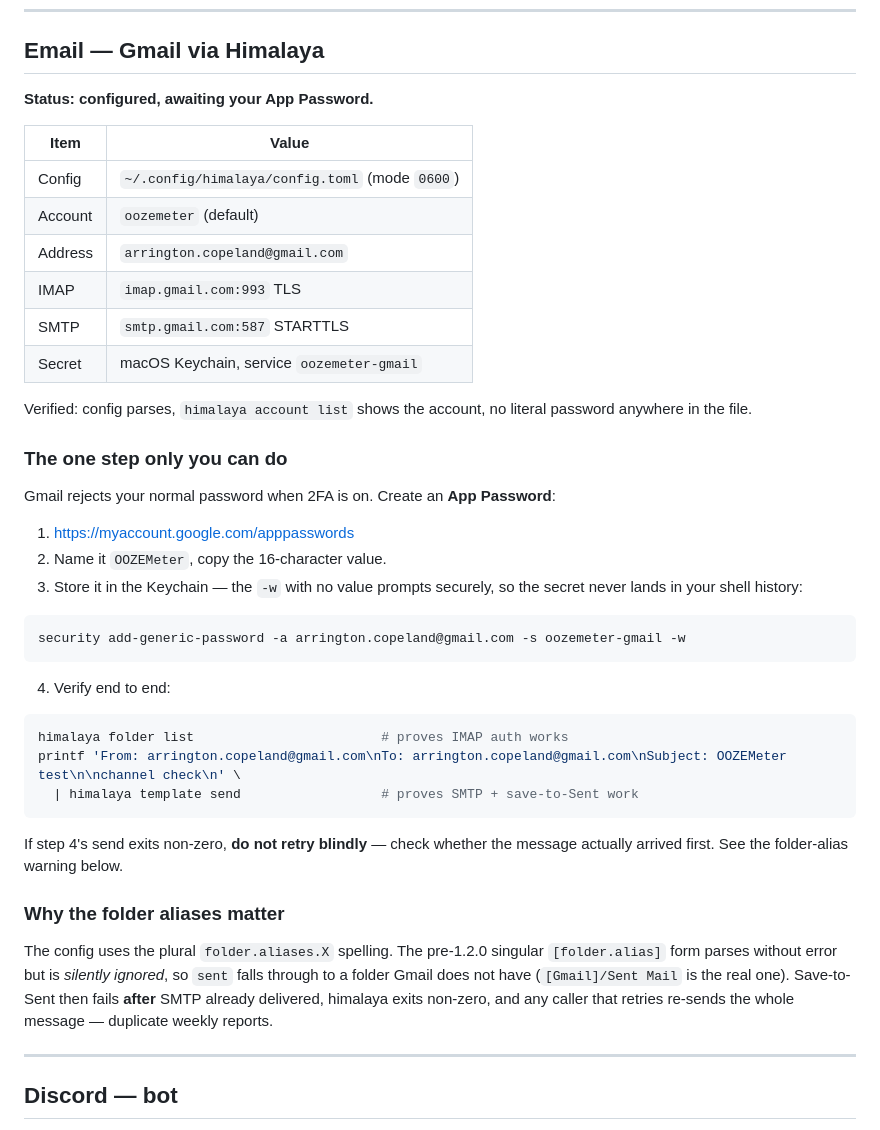
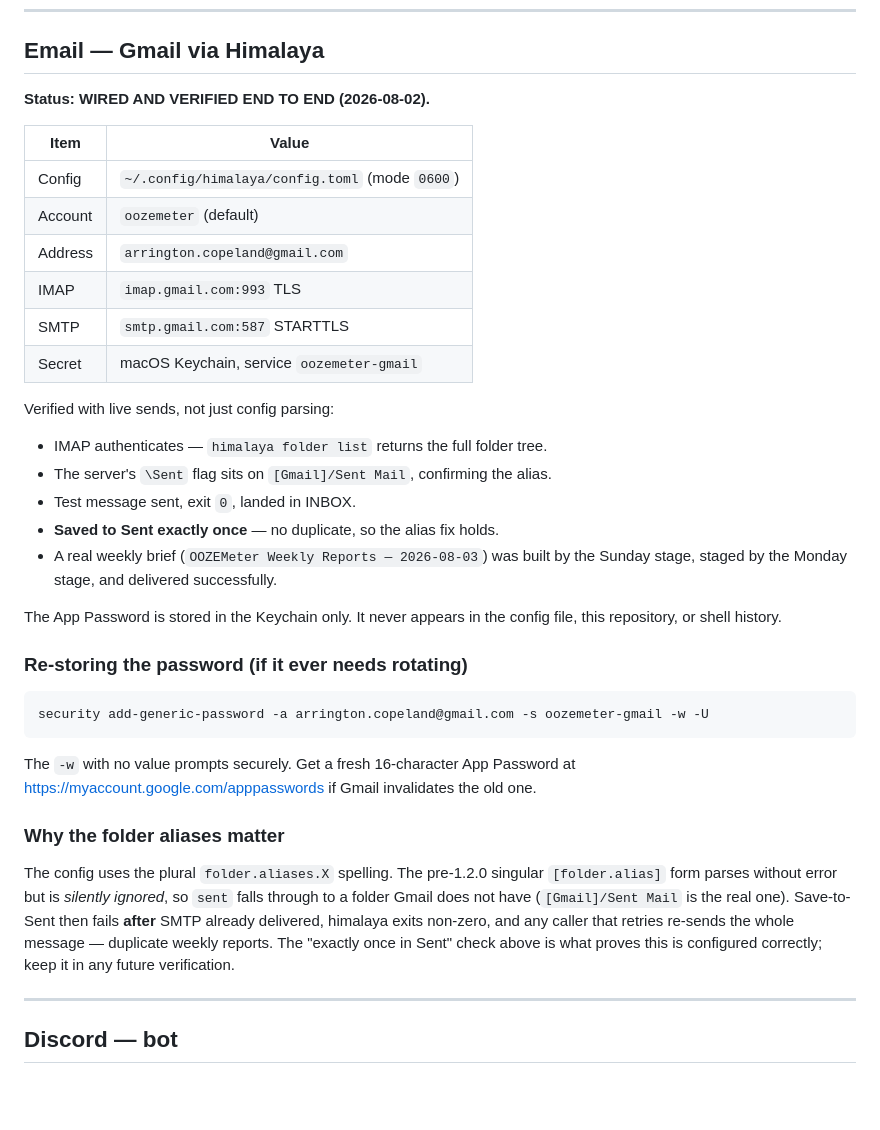
Before and after one commit to ArringtonC/oozemeter, a Markdown page: research/WEEKLY-CHANNELS.md, the part around the change. Rendered like a GitHub page; blank space fills up the shorter version.

Commit message:
docs: record verified email channel

````diff
--- a/research/WEEKLY-CHANNELS.md
+++ b/research/WEEKLY-CHANNELS.md
@@ -7,7 +7,7 @@ and **email** (full reports). This file tracks what is wired and what is not.
 
 ## Email — Gmail via Himalaya
 
-**Status: configured, awaiting your App Password.**
+**Status: WIRED AND VERIFIED END TO END (2026-08-02).**
 
 | Item | Value |
 |---|---|
@@ -18,32 +18,26 @@ and **email** (full reports). This file tracks what is wired and what is not.
 | SMTP | `smtp.gmail.com:587` STARTTLS |
 | Secret | macOS Keychain, service `oozemeter-gmail` |
 
-Verified: config parses, `himalaya account list` shows the account, no literal
-password anywhere in the file.
+Verified with live sends, not just config parsing:
 
-### The one step only you can do
+- IMAP authenticates — `himalaya folder list` returns the full folder tree.
+- The server's `\Sent` flag sits on `[Gmail]/Sent Mail`, confirming the alias.
+- Test message sent, exit `0`, landed in INBOX.
+- **Saved to Sent exactly once** — no duplicate, so the alias fix holds.
+- A real weekly brief (`OOZEMeter Weekly Reports — 2026-08-03`) was built by
+  the Sunday stage, staged by the Monday stage, and delivered successfully.
 
-Gmail rejects your normal password when 2FA is on. Create an **App Password**:
+The App Password is stored in the Keychain only. It never appears in the config
+file, this repository, or shell history.
 
-1. <https://myaccount.google.com/apppasswords>
-2. Name it `OOZEMeter`, copy the 16-character value.
-3. Store it in the Keychain — the `-w` with no value prompts securely, so the
-   secret never lands in your shell history:
+### Re-storing the password (if it ever needs rotating)
 
 ```bash
-security add-generic-password -a arrington.copeland@gmail.com -s oozemeter-gmail -w
+security add-generic-password -a arrington.copeland@gmail.com -s oozemeter-gmail -w -U
 ```
 
-4. Verify end to end:
-
-```bash
-himalaya folder list                        # proves IMAP auth works
-printf 'From: arrington.copeland@gmail.com\nTo: arrington.copeland@gmail.com\nSubject: OOZEMeter test\n\nchannel check\n' \
-  | himalaya template send                  # proves SMTP + save-to-Sent work
-```
-
-If step 4's send exits non-zero, **do not retry blindly** — check whether the
-message actually arrived first. See the folder-alias warning below.
+The `-w` with no value prompts securely. Get a fresh 16-character App Password
+at <https://myaccount.google.com/apppasswords> if Gmail invalidates the old one.
 
 ### Why the folder aliases matter
 
@@ -52,7 +46,8 @@ The config uses the plural `folder.aliases.X` spelling. The pre-1.2.0 singular
 falls through to a folder Gmail does not have (`[Gmail]/Sent Mail` is the real
 one). Save-to-Sent then fails **after** SMTP already delivered, himalaya exits
 non-zero, and any caller that retries re-sends the whole message — duplicate
-weekly reports.
+weekly reports. The "exactly once in Sent" check above is what proves this is
+configured correctly; keep it in any future verification.
 
 ---
 
````
